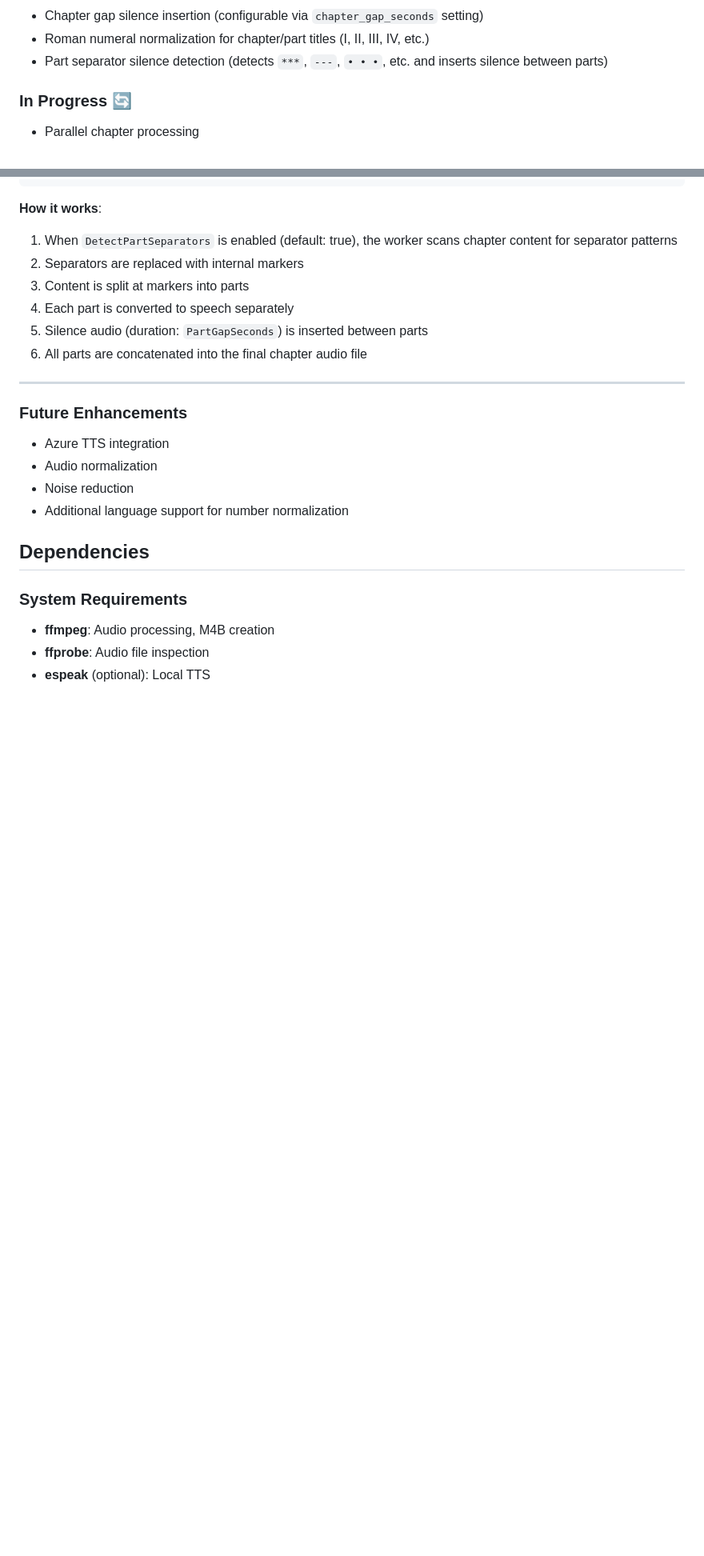
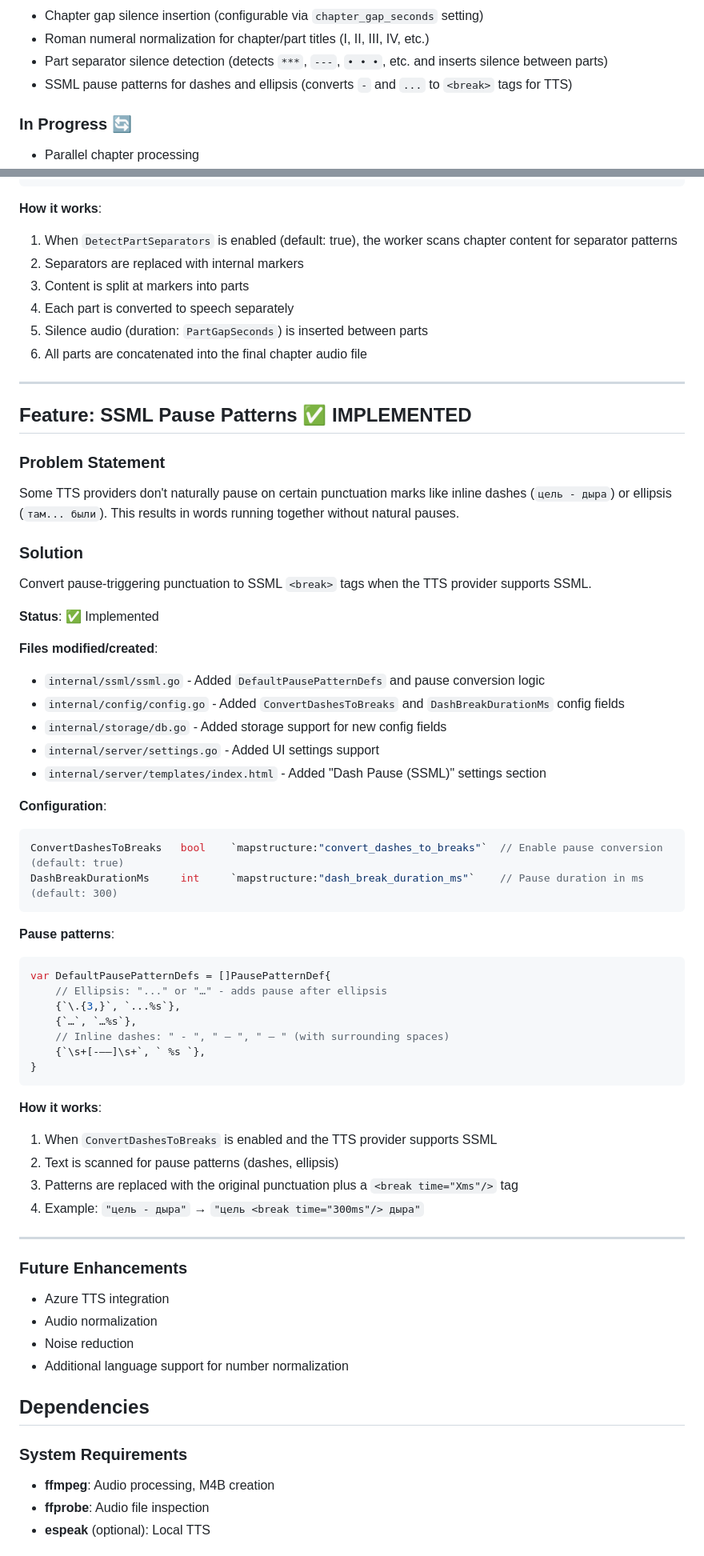
Before and after one commit to vpoluyaktov/biblio-audiobook-builder-tts, a Markdown page: Specification.md, 2 parts joined by grey strips. Shown at 80% size. Drawn GitHub-style; blank space fills up the shorter version.

Commit message:
docs: update Specification.md with SSML pause patterns feature

````diff
--- a/Specification.md
+++ b/Specification.md
@@ -176,6 +176,7 @@ Flags:
 - Chapter gap silence insertion (configurable via `chapter_gap_seconds` setting)
 - Roman numeral normalization for chapter/part titles (I, II, III, IV, etc.)
 - Part separator silence detection (detects `***`, `---`, `• • •`, etc. and inserts silence between parts)
+- SSML pause patterns for dashes and ellipsis (converts ` - ` and `...` to `<break>` tags for TTS)
 
 ### In Progress 🔄
 
@@ -321,6 +322,50 @@ var DefaultPartSeparatorPatterns = []string{
 
 ---
 
+## Feature: SSML Pause Patterns ✅ IMPLEMENTED
+
+### Problem Statement
+
+Some TTS providers don't naturally pause on certain punctuation marks like inline dashes (`цель - дыра`) or ellipsis (`там... были`). This results in words running together without natural pauses.
+
+### Solution
+
+Convert pause-triggering punctuation to SSML `<break>` tags when the TTS provider supports SSML.
+
+**Status**: ✅ Implemented
+
+**Files modified/created**:
+- `internal/ssml/ssml.go` - Added `DefaultPausePatternDefs` and pause conversion logic
+- `internal/config/config.go` - Added `ConvertDashesToBreaks` and `DashBreakDurationMs` config fields
+- `internal/storage/db.go` - Added storage support for new config fields
+- `internal/server/settings.go` - Added UI settings support
+- `internal/server/templates/index.html` - Added "Dash Pause (SSML)" settings section
+
+**Configuration**:
+```go
+ConvertDashesToBreaks   bool    `mapstructure:"convert_dashes_to_breaks"`  // Enable pause conversion (default: true)
+DashBreakDurationMs     int     `mapstructure:"dash_break_duration_ms"`    // Pause duration in ms (default: 300)
+```
+
+**Pause patterns**:
+```go
+var DefaultPausePatternDefs = []PausePatternDef{
+    // Ellipsis: "..." or "…" - adds pause after ellipsis
+    {`\.{3,}`, `...%s`},
+    {`…`, `…%s`},
+    // Inline dashes: " - ", " — ", " – " (with surrounding spaces)
+    {`\s+[-—–]\s+`, ` %s `},
+}
+```
+
+**How it works**:
+1. When `ConvertDashesToBreaks` is enabled and the TTS provider supports SSML
+2. Text is scanned for pause patterns (dashes, ellipsis)
+3. Patterns are replaced with the original punctuation plus a `<break time="Xms"/>` tag
+4. Example: `"цель - дыра"` → `"цель <break time="300ms"/> дыра"`
+
+---
+
 ### Future Enhancements
 
 - Azure TTS integration
````
